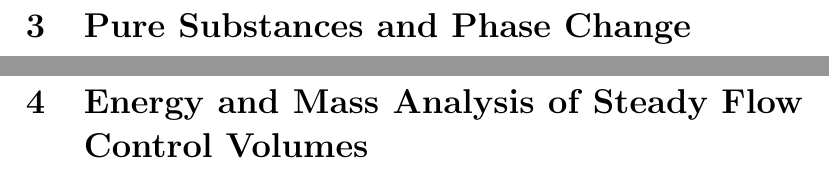
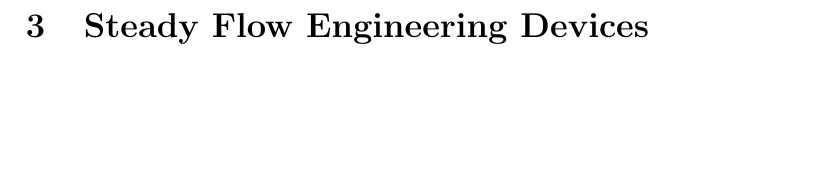
Before and after one commit to FDonovan98/Aerospace-Engineeing-Notes, a LaTeX document (Year One/Semester 2/Source/Thermodynamics 1.tex): two parts of pages 7 and 8 of 13 before the commit and part of page 7 of 7 after it, the two joined at a grey line, cut at the place of the change, the shorter picture padded with empty space. The pictures show the PDF file Year One/Semester 2/Thermodynamics 1.pdf that the author committed with the source.

Commit message:
Bulk Upload

```diff
--- a/Year One/Semester 2/Source/Thermodynamics 1.tex
+++ b/Year One/Semester 2/Source/Thermodynamics 1.tex
@@ -98,18 +98,5 @@
     \end{align}
 \newpage
 
-\section{Pure Substances and Phase Change}
+\section{Steady Flow Engineering Devices}
 
-\newpage
-
-\section{Energy and Mass Analysis of Steady Flow Control Volumes}
-
-\newpage
-
-\section{Vapour-Compression Cycle}
-
-\newpage
-
-\section{Energy Analysis of Steady flow devices}
-
-\newpage
```
Also changed, not shown: Year One/Semester 2/Thermodynamics 1.pdf, Year One/Semester 2/Source/Thermodynamics 1.tex (10 more changed lines).
